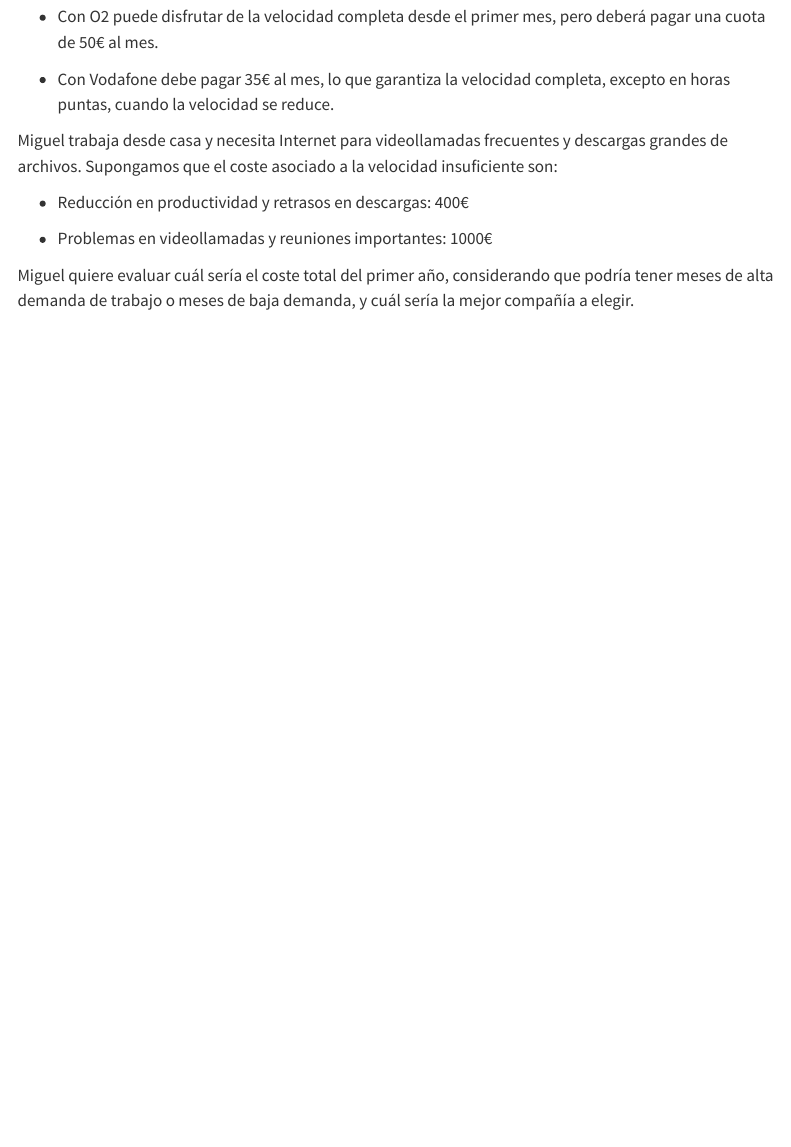
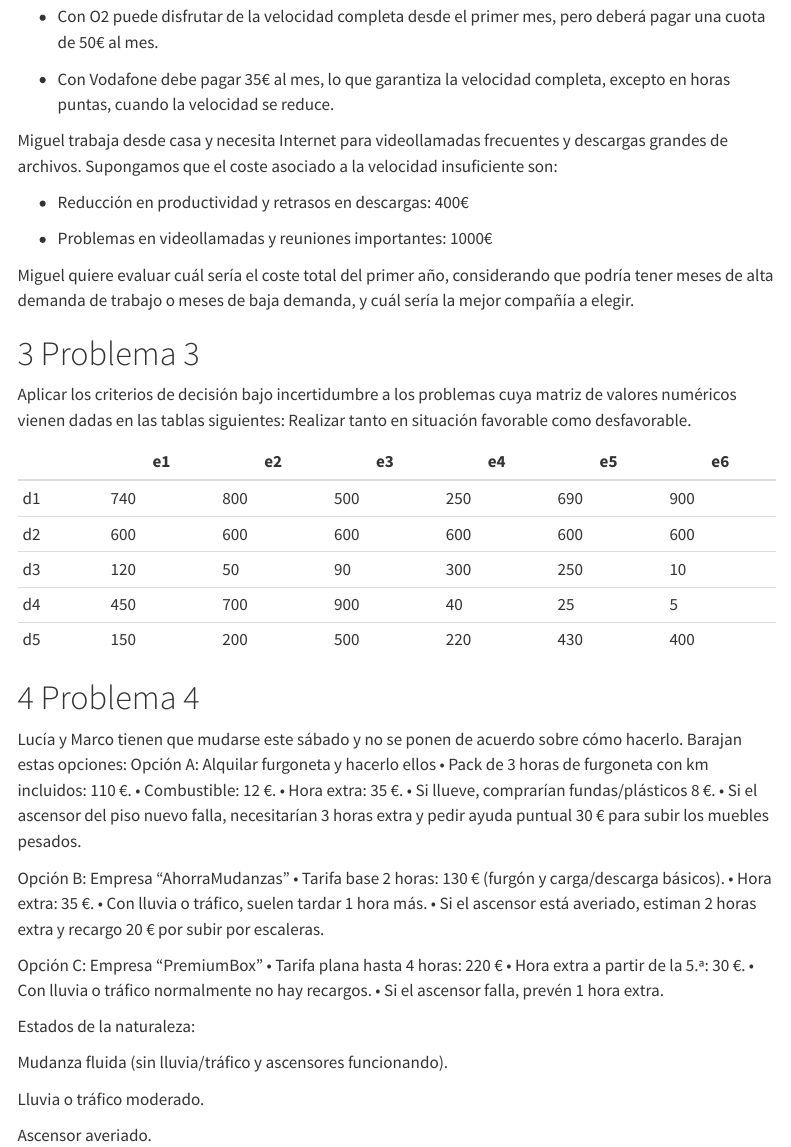
Before and after one commit to mariavao/trabajo01grupotd2025, a Quarto document (Enunciados.qmd): the page in a window 1100 px wide, from 720 px down. Rendered offline with R 4.5, knitr and Pandoc in place of Quarto, with nearby package versions; menus at the side of the page are left out.

Commit message:
Se añaden los enunciados de Ángela.

```diff
--- a/Enunciados.qmd
+++ b/Enunciados.qmd
@@ -59,3 +59,49 @@ Miguel trabaja desde casa y necesita Internet para videollamadas frecuentes y de
 -   Problemas en videollamadas y reuniones importantes: 1000€
 
 Miguel quiere evaluar cuál sería el coste total del primer año, considerando que podría tener meses de alta demanda de trabajo o meses de baja demanda, y cuál sería la mejor compañía a elegir.
+
+\pagebreak
+
+# Problema 3
+
+Aplicar los criterios de decisión bajo incertidumbre a los problemas cuya matriz de valores numéricos vienen dadas en las tablas siguientes: Realizar tanto en situación favorable como desfavorable.
+
+|     | e1  | e2  | e3  | e4  | e5  | e6  |
+|-----|-----|-----|-----|-----|-----|-----|
+| d1  | 740 | 800 | 500 | 250 | 690 | 900 |
+| d2  | 600 | 600 | 600 | 600 | 600 | 600 |
+| d3  | 120 | 50  | 90  | 300 | 250 | 10  |
+| d4  | 450 | 700 | 900 | 40  | 25  | 5   |
+| d5  | 150 | 200 | 500 | 220 | 430 | 400 |
+
+\pagebreak
+
+# Problema 4
+
+Lucía y Marco tienen que mudarse este sábado y no se ponen de acuerdo sobre cómo hacerlo. Barajan estas opciones:
+Opción A: Alquilar furgoneta y hacerlo ellos
+• Pack de 3 horas de furgoneta con km incluidos: 110 €.
+• Combustible: 12 €.
+• Hora extra: 35 €.
+• Si llueve, comprarían fundas/plásticos 8 €.
+• Si el ascensor del piso nuevo falla, necesitarían 3 horas extra y pedir ayuda puntual 30 € para subir los muebles pesados.
+
+Opción B: Empresa “AhorraMudanzas”
+• Tarifa base 2 horas: 130 € (furgón y carga/descarga básicos).
+• Hora extra: 35 €.
+• Con lluvia o tráfico, suelen tardar 1 hora más.
+• Si el ascensor está averiado, estiman 2 horas extra y recargo 20 € por subir por escaleras.
+
+Opción C: Empresa “PremiumBox”
+• Tarifa plana hasta 4 horas: 220 €
+• Hora extra a partir de la 5.ª: 30 €.
+• Con lluvia o tráfico normalmente no hay recargos.
+• Si el ascensor falla, prevén 1 hora extra.
+
+Estados de la naturaleza:
+
+Mudanza fluida (sin lluvia/tráfico y ascensores funcionando).
+
+Lluvia o tráfico moderado.
+
+Ascensor averiado.
```
Also changed, not shown: README.md.
